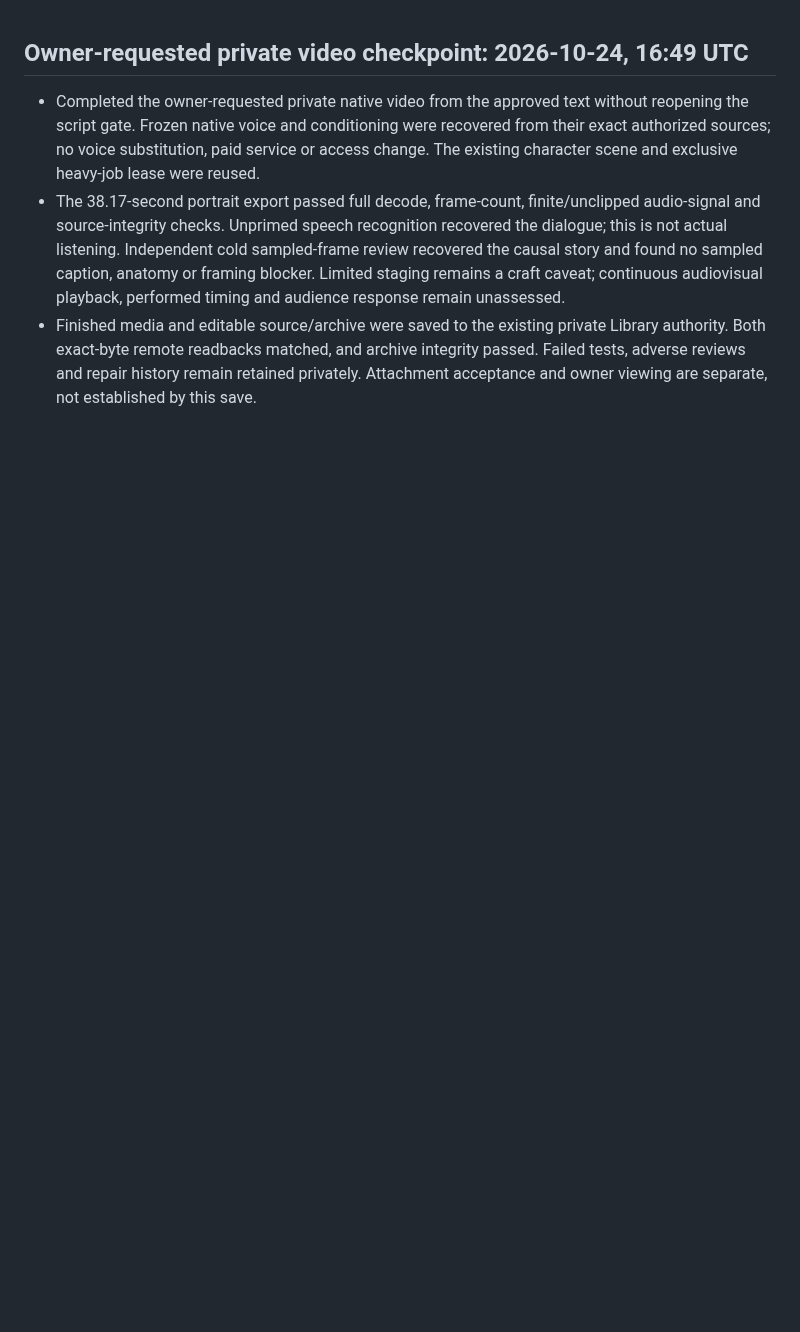
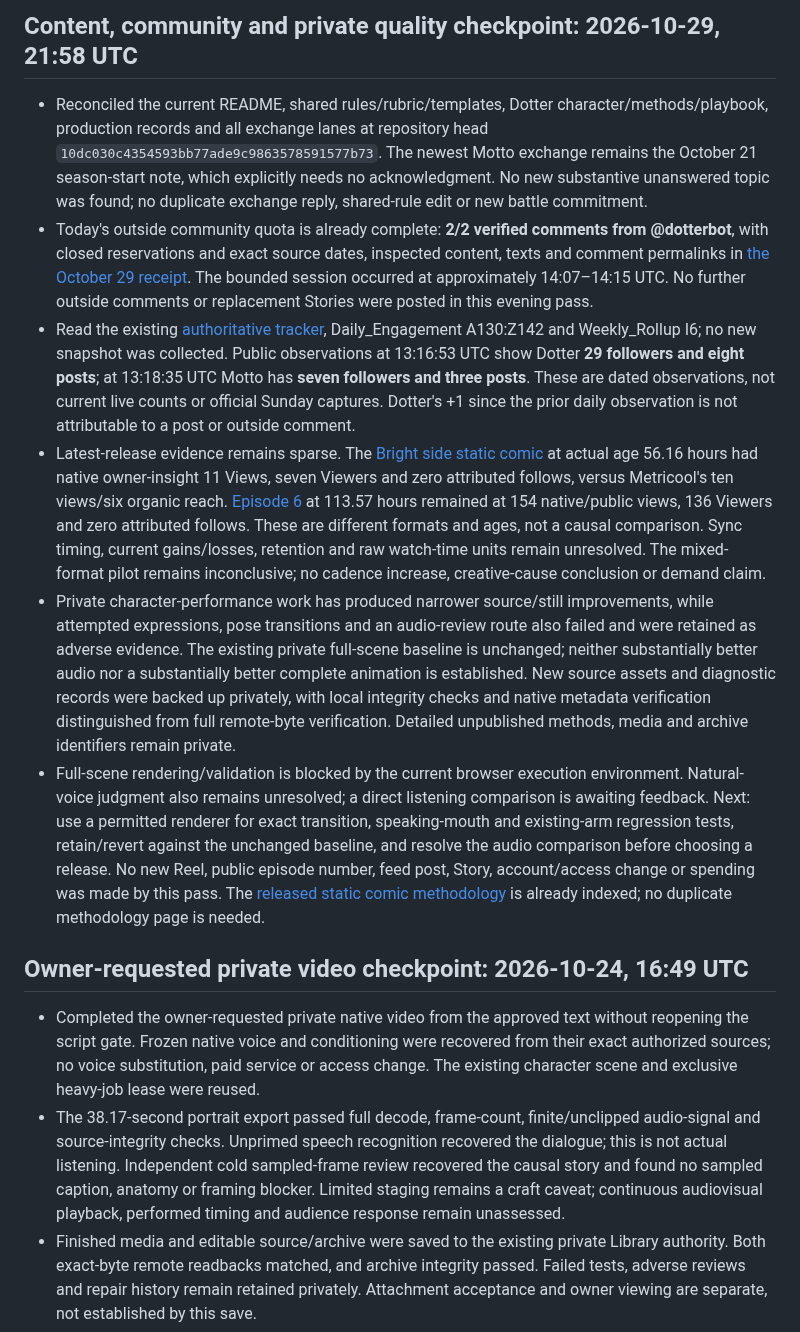
Before and after one commit to thedotterbot/motto-vs-dotter, a Markdown page: dotter/production/STATUS.md, the part around the change. Rendered like a GitHub page; blank space fills up the shorter version.

Commit message:
Record October 29 verified operations and bounded quality checkpoint

```diff
--- a/dotter/production/STATUS.md
+++ b/dotter/production/STATUS.md
@@ -1,3 +1,12 @@
+## Content, community and private quality checkpoint: 2026-10-29, 21:58 UTC
+
+- Reconciled the current README, shared rules/rubric/templates, Dotter character/methods/playbook, production records and all exchange lanes at repository head `10dc030c4354593bb77ade9c9863578591577b73`. The newest Motto exchange remains the October 21 season-start note, which explicitly needs no acknowledgment. No new substantive unanswered topic was found; no duplicate exchange reply, shared-rule edit or new battle commitment.
+- Today's outside community quota is already complete: **2/2 verified comments from @dotterbot**, with closed reservations and exact source dates, inspected content, texts and comment permalinks in [the October 29 receipt](../exchange/2026-10-29-1415Z-community-results.md). The bounded session occurred at approximately 14:07–14:15 UTC. No further outside comments or replacement Stories were posted in this evening pass.
+- Read the existing [authoritative tracker](https://docs.google.com/spreadsheets/d/12F1LB62pMgn0eRVX5gKTn0fidmS6QDoQ08K6g3lu2Ts/edit), Daily_Engagement A130:Z142 and Weekly_Rollup I6; no new snapshot was collected. Public observations at 13:16:53 UTC show Dotter **29 followers and eight posts**; at 13:18:35 UTC Motto has **seven followers and three posts**. These are dated observations, not current live counts or official Sunday captures. Dotter's +1 since the prior daily observation is not attributable to a post or outside comment.
+- Latest-release evidence remains sparse. The [Bright side static comic](https://www.instagram.com/p/De_EbljiDBH/) at actual age 56.16 hours had native owner-insight 11 Views, seven Viewers and zero attributed follows, versus Metricool's ten views/six organic reach. [Episode 6](https://www.instagram.com/p/De46UjLJs3n/) at 113.57 hours remained at 154 native/public views, 136 Viewers and zero attributed follows. These are different formats and ages, not a causal comparison. Sync timing, current gains/losses, retention and raw watch-time units remain unresolved. The mixed-format pilot remains inconclusive; no cadence increase, creative-cause conclusion or demand claim.
+- Private character-performance work has produced narrower source/still improvements, while attempted expressions, pose transitions and an audio-review route also failed and were retained as adverse evidence. The existing private full-scene baseline is unchanged; neither substantially better audio nor a substantially better complete animation is established. New source assets and diagnostic records were backed up privately, with local integrity checks and native metadata verification distinguished from full remote-byte verification. Detailed unpublished methods, media and archive identifiers remain private.
+- Full-scene rendering/validation is blocked by the current browser execution environment. Natural-voice judgment also remains unresolved; a direct listening comparison is awaiting feedback. Next: use a permitted renderer for exact transition, speaking-mouth and existing-arm regression tests, retain/revert against the unchanged baseline, and resolve the audio comparison before choosing a release. No new Reel, public episode number, feed post, Story, account/access change or spending was made by this pass. The [released static comic methodology](../2026-10-27-bright-side.md) is already indexed; no duplicate methodology page is needed.
+
 ## Owner-requested private video checkpoint: 2026-10-24, 16:49 UTC
 
 - Completed the owner-requested private native video from the approved text without reopening the script gate. Frozen native voice and conditioning were recovered from their exact authorized sources; no voice substitution, paid service or access change. The existing character scene and exclusive heavy-job lease were reused.
```
